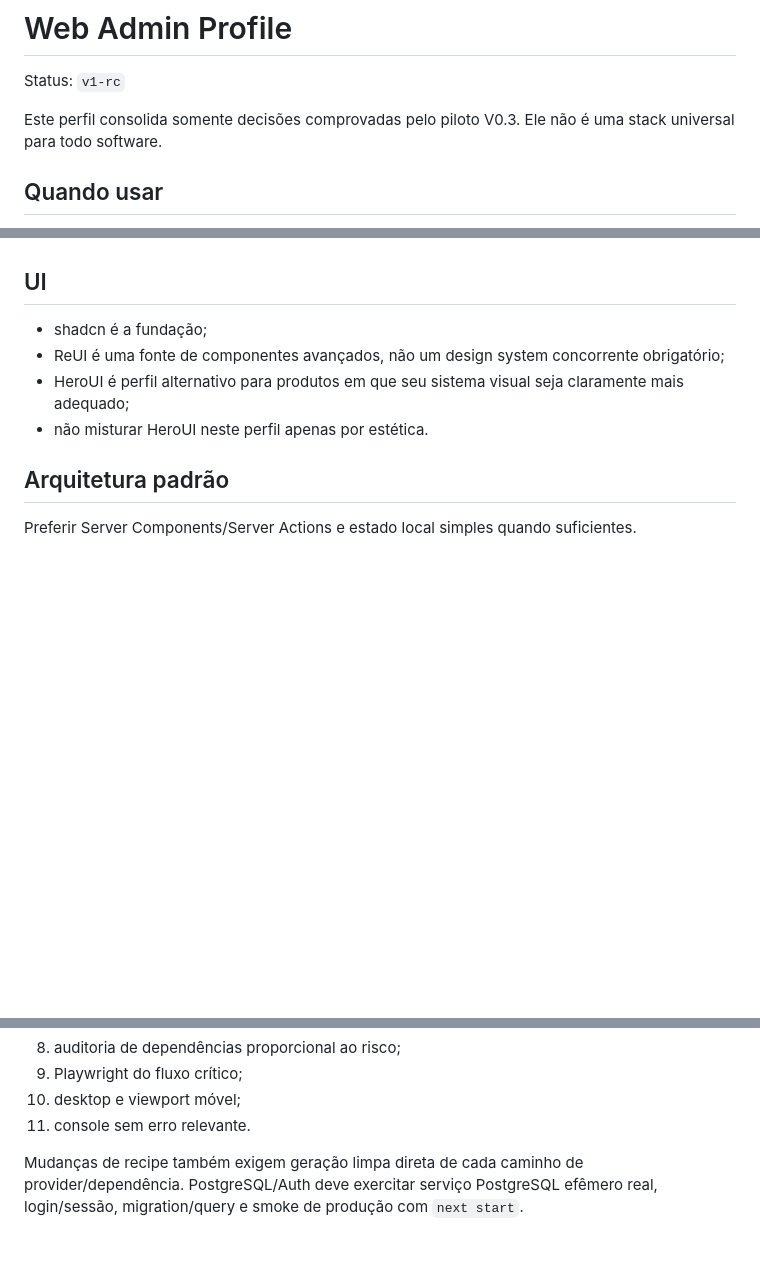
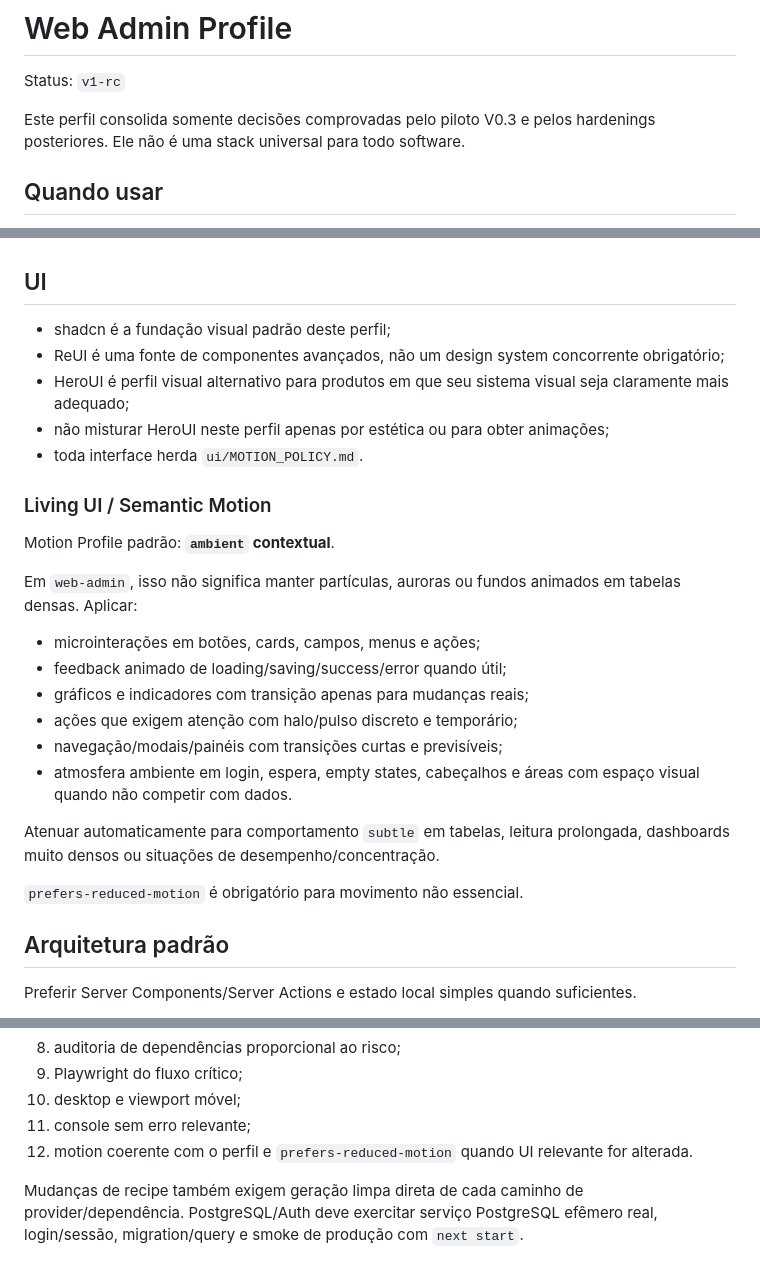
Before and after one commit to mcpmieda/app-factory, a Markdown page: profiles/web-admin/PROFILE.md, 3 parts joined by grey strips. Rendered like a GitHub page; blank space fills up the shorter version.

Commit message:
feat: inherit Living UI in web-admin profile

```diff
--- a/profiles/web-admin/PROFILE.md
+++ b/profiles/web-admin/PROFILE.md
@@ -2,7 +2,7 @@
 
 Status: `v1-rc`
 
-Este perfil consolida somente decisões comprovadas pelo piloto V0.3. Ele não é uma stack universal para todo software.
+Este perfil consolida somente decisões comprovadas pelo piloto V0.3 e pelos hardenings posteriores. Ele não é uma stack universal para todo software.
 
 ## Quando usar
 
@@ -81,10 +81,28 @@ Sentry/OpenTelemetry e similares entram conforme criticidade, produção e neces
 
 ## UI
 
-- shadcn é a fundação;
+- shadcn é a fundação visual padrão deste perfil;
 - ReUI é uma fonte de componentes avançados, não um design system concorrente obrigatório;
-- HeroUI é perfil alternativo para produtos em que seu sistema visual seja claramente mais adequado;
-- não misturar HeroUI neste perfil apenas por estética.
+- HeroUI é perfil visual alternativo para produtos em que seu sistema visual seja claramente mais adequado;
+- não misturar HeroUI neste perfil apenas por estética ou para obter animações;
+- toda interface herda `ui/MOTION_POLICY.md`.
+
+### Living UI / Semantic Motion
+
+Motion Profile padrão: **`ambient` contextual**.
+
+Em `web-admin`, isso não significa manter partículas, auroras ou fundos animados em tabelas densas. Aplicar:
+
+- microinterações em botões, cards, campos, menus e ações;
+- feedback animado de loading/saving/success/error quando útil;
+- gráficos e indicadores com transição apenas para mudanças reais;
+- ações que exigem atenção com halo/pulso discreto e temporário;
+- navegação/modais/painéis com transições curtas e previsíveis;
+- atmosfera ambiente em login, espera, empty states, cabeçalhos e áreas com espaço visual quando não competir com dados.
+
+Atenuar automaticamente para comportamento `subtle` em tabelas, leitura prolongada, dashboards muito densos ou situações de desempenho/concentração.
+
+`prefers-reduced-motion` é obrigatório para movimento não essencial.
 
 ## Arquitetura padrão
 
@@ -127,7 +145,8 @@ Quando os scripts existirem:
 8. auditoria de dependências proporcional ao risco;
 9. Playwright do fluxo crítico;
 10. desktop e viewport móvel;
-11. console sem erro relevante.
+11. console sem erro relevante;
+12. motion coerente com o perfil e `prefers-reduced-motion` quando UI relevante for alterada.
 
 Mudanças de recipe também exigem geração limpa direta de cada caminho de provider/dependência. PostgreSQL/Auth deve exercitar serviço PostgreSQL efêmero real, login/sessão, migration/query e smoke de produção com `next start`.
 
```
Also changed, not shown: other parts of profiles/web-admin/PROFILE.md (+2 -2 lines).
